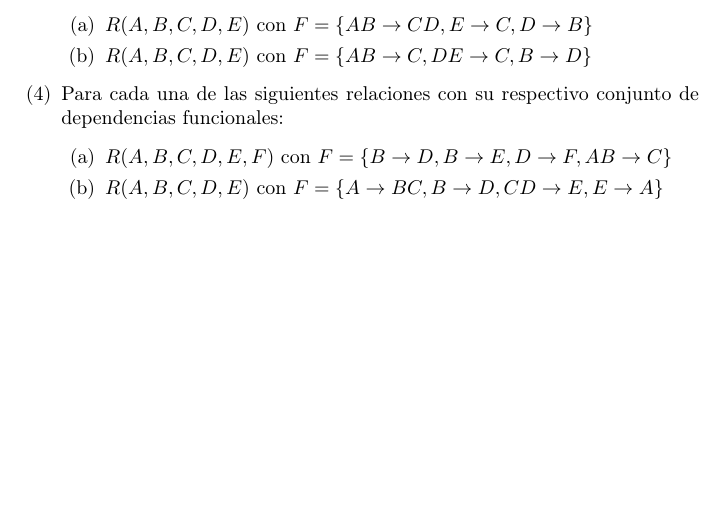
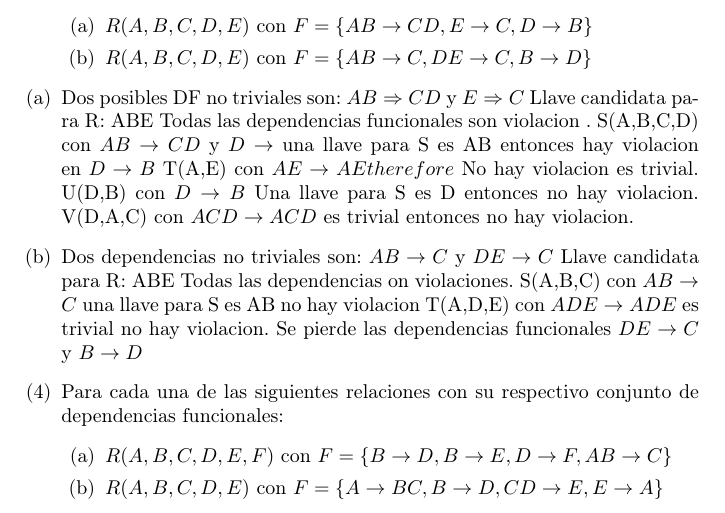
Before and after one commit to JoseGilbertoLopez/Bases-Tarea-Proyecto, a LaTeX problem sheet (Tarea5.Normalizacion/Normalizacion.tex): part of page 2 of 6, cut so that both start at the same text, the shorter picture padded with empty space. Compiled offline with pdfLaTeX.

Commit message:
Cambios para Interntar hacer pull

```diff
--- a/Tarea5.Normalizacion/Normalizacion.tex
+++ b/Tarea5.Normalizacion/Normalizacion.tex
@@ -79,6 +79,25 @@
         \item[(b)] $R(A,B,C,D,E)$ con $F= \{ AB \rightarrow C, DE \rightarrow C,
         B \rightarrow D \}$
       \end{enumerate}
+
+        \item[(a)] Dos posibles DF no triviales son: $AB \Rightarrow CD$ y
+        $E \Rightarrow C$
+        Llave candidata para R: ABE
+        Todas las dependencias funcionales son violacion .
+        S(A,B,C,D) con $AB \rightarrow CD$ y $D \rightarrow$ una llave para S es
+        AB entonces hay violacion en $D \rightarrow B$
+        T(A,E) con $AE \rightarrow AE$$therefore$ No hay violacion es trivial.
+         U(D,B) con $D \rightarrow B$ Una llave para S es D entonces no hay
+         violacion.
+         V(D,A,C) con $ACD \rightarrow ACD$ es trivial entonces no hay violacion.
+
+        \item[(b)] Dos dependencias no triviales son: $AB \rightarrow C$ y
+        $DE \rightarrow C$
+        Llave candidata para R: ABE
+        Todas las dependencias on violaciones.
+        S(A,B,C) con $AB \rightarrow C$ una llave para S es AB no hay violacion
+        T(A,D,E) con $ADE \rightarrow ADE$ es trivial no hay violacion.
+        Se pierde las dependencias funcionales $DE \rightarrow C$ y $B \rightarrow D$
     \item[(4)] Para cada una de las siguientes relaciones con su respectivo
     conjunto de dependencias funcionales:
       \begin{enumerate}
```
Also changed, not shown: Tarea5.Normalizacion/Normalizacion.pdf (deleted), 3 other files.
